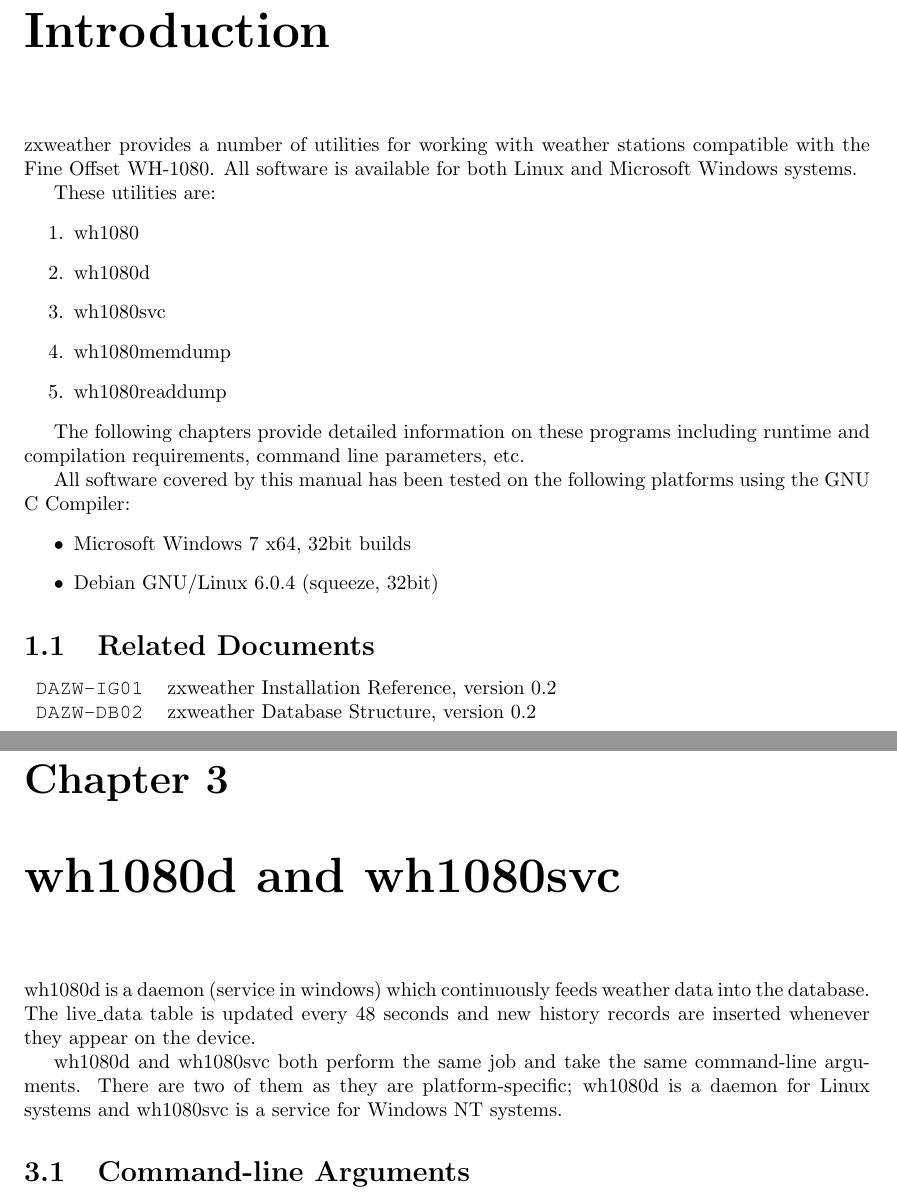
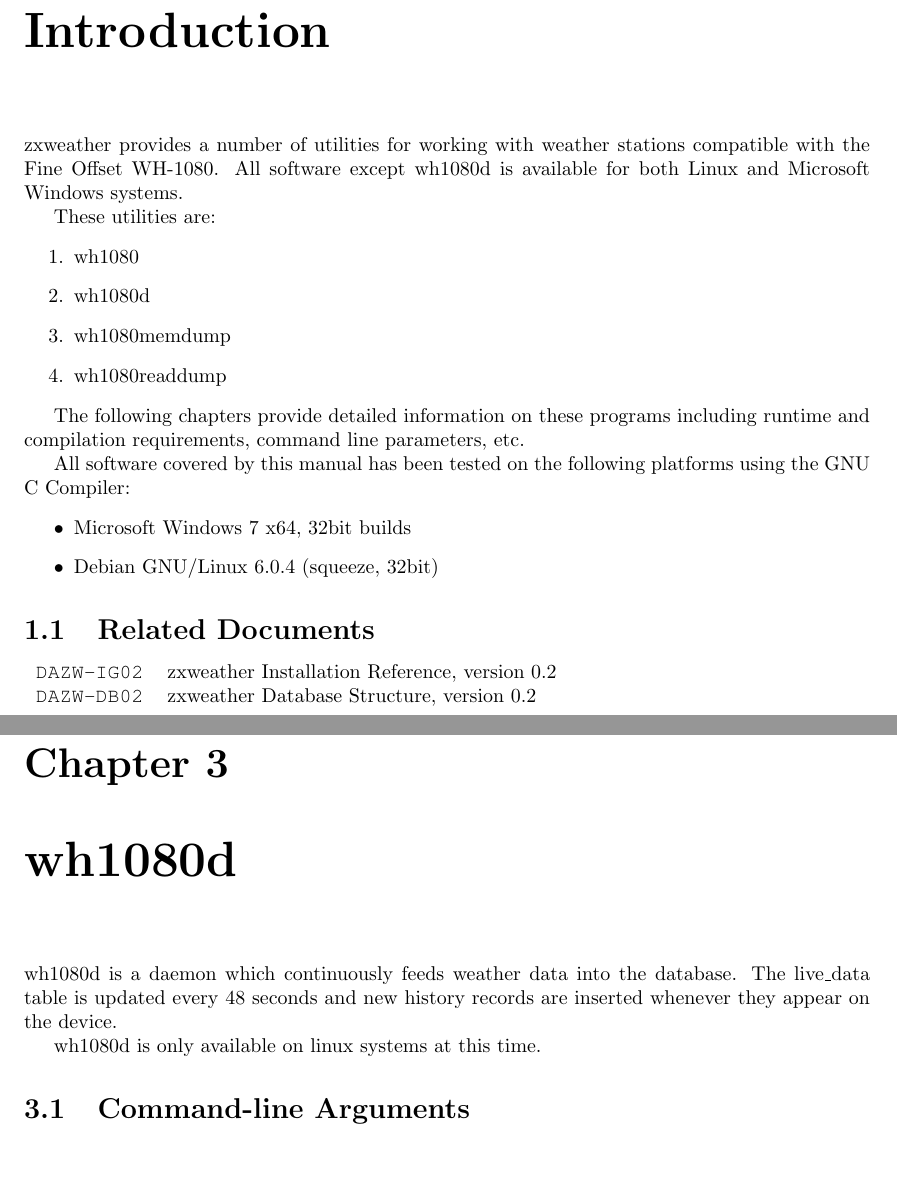
Before and after one commit to davidrg/zxweather, a LaTeX book (doc/wh1080util-ug/users-guide.tex): two parts of pages 5 and 11 of 17 before the commit and two parts of pages 5 and 11 of 18 after it, joined at a grey line, cut so that both start at the same text, the shorter picture padded with empty space. Compiled offline with pdfLaTeX; a LaTeX package or settings file that is missing is left out.

Commit message:
update wh1080 documentation

```diff
--- a/doc/wh1080util-ug/users-guide.tex
+++ b/doc/wh1080util-ug/users-guide.tex
@@ -20,13 +20,13 @@
 %\newcommand{\projectnum}{DAZW}
 \newcommand{\docnum}{WG02}
 \newcommand{\docrev}{001}
-\newcommand{\docdate}{October 2012}
+\newcommand{\docdate}{January 2013}
 \newcommand{\docauthor}{David Goodwin}
 \newcommand{\docabstract}{This document provides configuration and usage guidelines for the zxweather utilities for WH1080 compatible weather stations.}
 \newcommand{\docupdateinfo}{This is a new manual}
 \newcommand{\docosver}{Linux; Microsoft Windows NT 5.0+}
 \newcommand{\docswver}{zxweather 0.2}
-\newcommand{\doccopyright}{\textcircled{c} Copyright David Goodwin, 2012.}
+\newcommand{\doccopyright}{\textcircled{c} Copyright David Goodwin, 2012, 2013.}
 \newcommand{\doclicense}{Use, reproduction and modification of this document is permitted subject to the terms of the GNU Free Documentation License, Version 1.3 or any later vesion published by the Free Software Foundation. See \url{http://www.gnu.org/copyleft/fdl.html} for full license text.}
 
 %%%%%%%%%%%%%%%%%%%%%%%%%%%%%%%%%%%%%%%%%%%%%%%%%%%%%%%%%%%%%%%%%%%%%%%%%%%%%
@@ -52,6 +52,11 @@
 % Build the partnumber. Format is PROJ-DOCU.REV. If revision is 001 then it
 % is not displayed. If project is undefined it is not displayed.
 \newcommand{\partnumber}{\ifthenelse{\isundefined{\projectnum}}{}{\projectnum-\docnum	\ifthenelse{\equal{\docrev}{001}}{}{.\docrev}}}
+
+\newcommand*\cleartoleftpage{%
+  \clearpage
+  \ifodd\value{page}\hbox{}\newpage\fi
+}
 
 \begin{document}
 
@@ -96,13 +101,12 @@
 \pagenumbering{arabic}
 \setcounter{page}{1}
 
-zxweather provides a number of utilities for working with weather stations compatible with the Fine Offset WH-1080. All software is available for both Linux and Microsoft Windows systems.
+zxweather provides a number of utilities for working with weather stations compatible with the Fine Offset WH-1080. All software except wh1080d is available for both Linux and Microsoft Windows systems.
 
 These utilities are:
 \begin{enumerate}
 \item wh1080
 \item wh1080d
-\item wh1080svc
 \item wh1080memdump
 \item wh1080readdump
 \end{enumerate}
@@ -117,7 +121,7 @@
 
 \section{Related Documents}
 \begin{tabular}{l l}
-\verb|DAZW-IG01| & zxweather Installation Reference, version 0.2 \\
+\verb|DAZW-IG02| & zxweather Installation Reference, version 0.2 \\
 \verb|DAZW-DB02| & zxweather Database Structure, version 0.2 \\
 \end{tabular}
 
@@ -292,11 +296,10 @@
 \section{Runtime Requirements}
 On all systems libecpg and libpgtypes are required. On Linux libusb-1.0 is required. When distributing window binaries hidapi.dll must be supplied.
 
-\chapter{wh1080d and wh1080svc}
-wh1080d is a daemon (service in windows) which continuously feeds weather data into the database. The live\_data table is updated every 48 seconds and new history records are inserted whenever they appear on the device.
+\chapter{wh1080d}
+wh1080d is a daemon which continuously feeds weather data into the database. The live\_data table is updated every 48 seconds and new history records are inserted whenever they appear on the device.
 
-wh1080d and wh1080svc both perform the same job and take the same command-line arguments. There are two of them as they are platform-specific; wh1080d is a daemon for Linux systems and wh1080svc is a service for Windows NT systems.
-
+wh1080d is only available on linux systems at this time.
 
 \section{Command-line Arguments}
 \begin{tabular}{l l p{10cm}}
```
Also changed, not shown: doc/wh1080util-ug/users-guide.tex (6 more changed lines).
